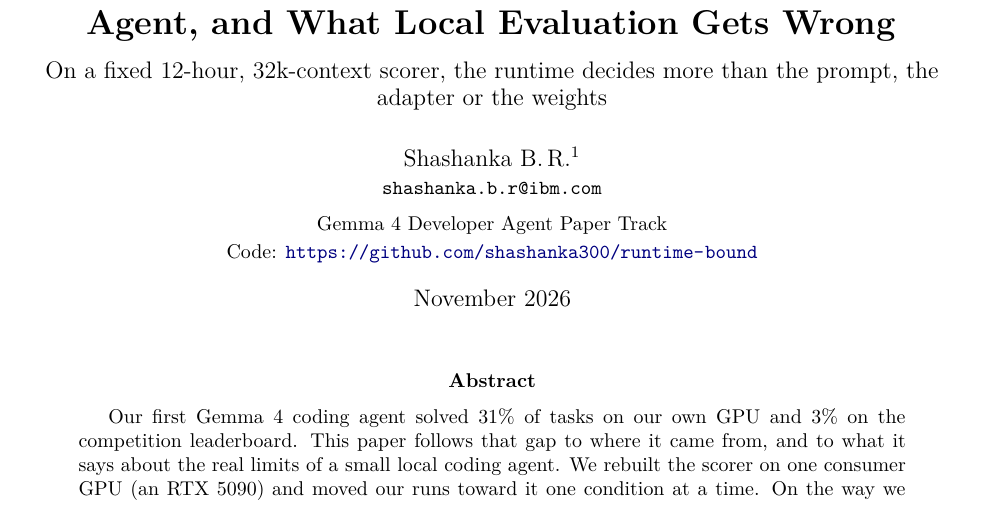
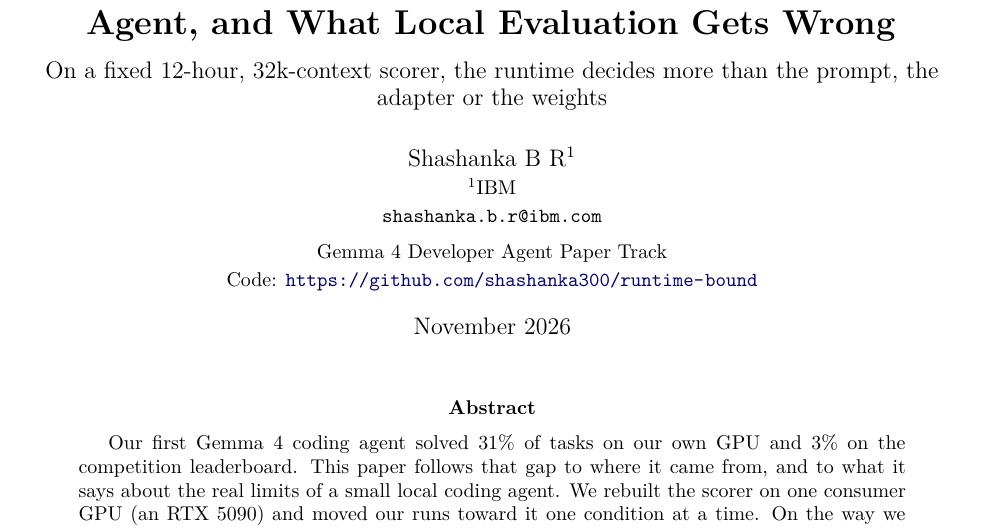
Before and after one commit to shashanka300/runtime-bound, a LaTeX paper (paper/resource/main.tex, which reads paper/resource/refs.bib): part of page 1 of 8, cut so that both start at the same text. The pictures show the PDF file paper/main.pdf that the author committed with the source.

Commit message:
Affiliation (IBM) on both papers (synced from 7409897)
Co-Authored-By: Claude Opus 5.5 <noreply@anthropic.com>

```diff
--- a/paper/resource/main.tex
+++ b/paper/resource/main.tex
@@ -25,7 +25,7 @@
 
 \title{\textbf{Scorer in a Box: A One-GPU Replica of the Gemma 4 Agent Scorer, and the Silent Failures It Catches}\\[8pt]
 \large An open kit for evaluating, debugging and fine-tuning local coding agents under the competition's real conditions}
-\author{Shashanka B.\,R.$^{1}$\\\small\texttt{shashanka.b.r@ibm.com}\\[4pt]\small Gemma 4 Developer Agent Paper Track, Best New Resource\\\small Code: \url{https://github.com/shashanka300/runtime-bound}}
+\author{Shashanka B R$^{1}$\\\small $^{1}$IBM\\\small\texttt{shashanka.b.r@ibm.com}\\[4pt]\small Gemma 4 Developer Agent Paper Track, Best New Resource\\\small Code: \url{https://github.com/shashanka300/runtime-bound}}
 \date{November 2026}
 
 \begin{document}
--- a/paper/resource/refs.bib
+++ b/paper/resource/refs.bib
@@ -100,7 +100,7 @@
 
 @misc{runtimebound2026,
   title        = {Runtime-Bound: What Limits a Local 31{B} Coding Agent, and What Local Evaluation Gets Wrong},
-  author       = {B. R., Shashanka},
+  author       = {{Shashanka B R}},
   howpublished = {Gemma 4 Developer Agent Paper Track, Kaggle},
   year         = {2026},
   note         = {Companion paper}
```
Also changed, not shown: paper/main.tex (+1 -1 lines), paper/resource/writeup.md (+1 -1 lines), paper/writeup.md (+1 -1 lines), paper/figures/fig1_fidelity_ladder.pdf, paper/figures/fig1_fidelity_ladder.svg, paper/figures/fig2_timeout_anatomy.pdf, paper/figures/fig2_timeout_anatomy.svg, paper/figures/fig3_local_vs_board.pdf, paper/figures/fig3_local_vs_board.svg, paper/main.pdf, paper/resource/main.pdf.
